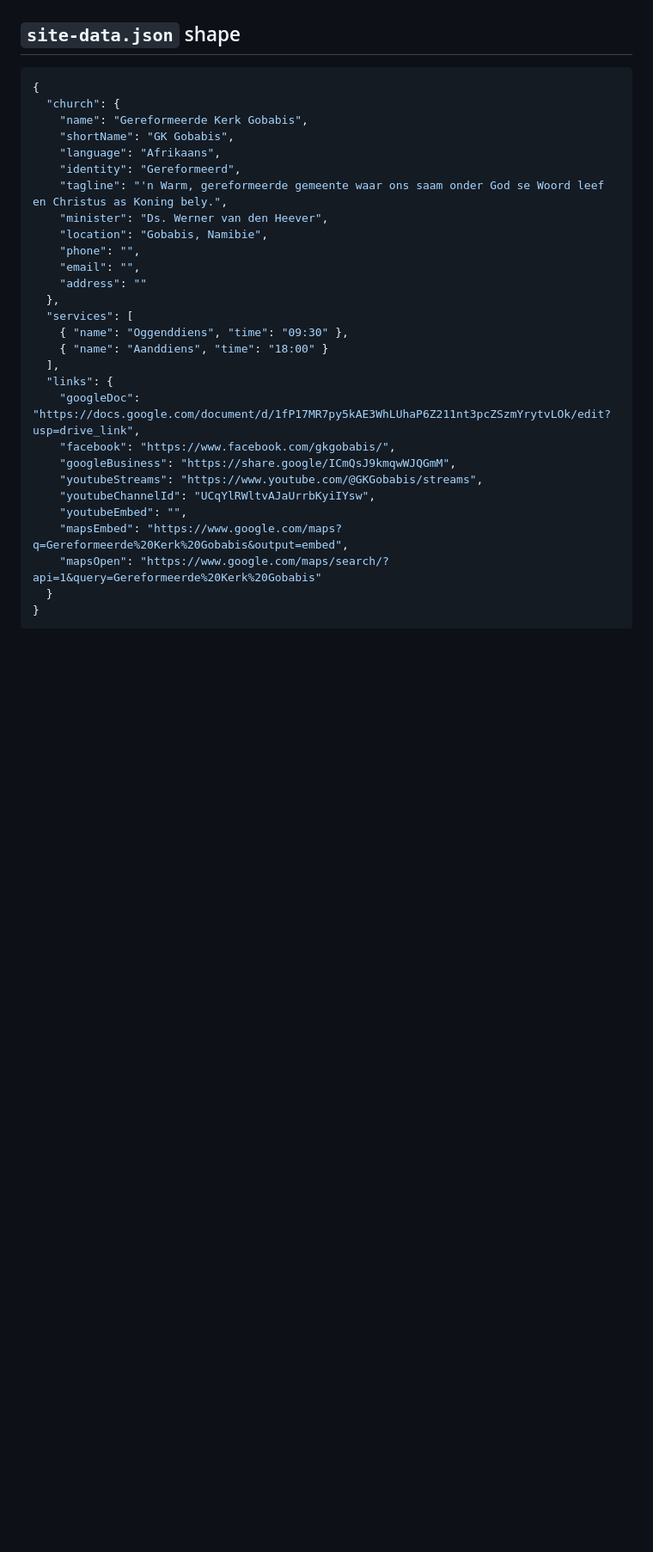
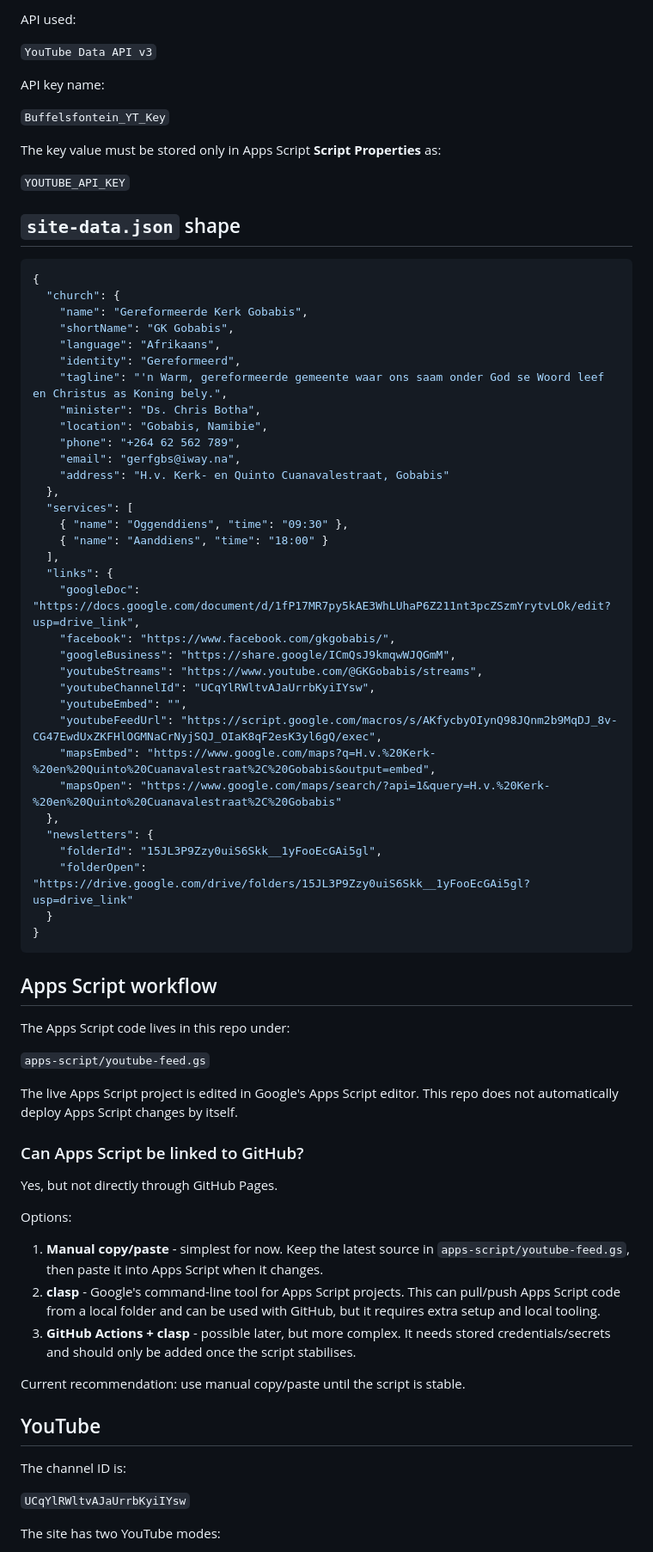
Before and after one commit to Jan3dp/buffelsfontein, a Markdown page: README.md, the part around one of its changes. Shown at 86% size. GitHub-like rendering; blank space fills up the shorter version.

````diff
--- a/README.md
+++ b/README.md
@@ -49,3 +88,14 @@ Use GitHub `site-data.json` for:
+API used:
+
+`YouTube Data API v3`
+
+API key name:
+
+`Buffelsfontein_YT_Key`
+
+The key value must be stored only in Apps Script **Script Properties** as:
+
+`YOUTUBE_API_KEY`
 
 ## `site-data.json` shape
 
@@ -57,11 +107,11 @@ Use GitHub `site-data.json` for:
     "language": "Afrikaans",
     "identity": "Gereformeerd",
     "tagline": "'n Warm, gereformeerde gemeente waar ons saam onder God se Woord leef en Christus as Koning bely.",
-    "minister": "Ds. Werner van den Heever",
+    "minister": "Ds. Chris Botha",
     "location": "Gobabis, Namibie",
-    "phone": "",
-    "email": "",
-    "address": ""
+    "phone": "+264 62 562 789",
+    "email": "gerfgbs@iway.na",
+    "address": "H.v. Kerk- en Quinto Cuanavalestraat, Gobabis"
   },
   "services": [
     { "name": "Oggenddiens", "time": "09:30" },
@@ -74,8 +124,42 @@ Use GitHub `site-data.json` for:
     "youtubeStreams": "https://www.youtube.com/@GKGobabis/streams",
     "youtubeChannelId": "UCqYlRWltvAJaUrrbKyiIYsw",
     "youtubeEmbed": "",
-    "mapsEmbed": "https://www.google.com/maps?q=Gereformeerde%20Kerk%20Gobabis&output=embed",
-    "mapsOpen": "https://www.google.com/maps/search/?api=1&query=Gereformeerde%20Kerk%20Gobabis"
+    "youtubeFeedUrl": "https://script.google.com/macros/s/AKfycbyOIynQ98JQnm2b9MqDJ_8v-CG47EwdUxZKFHlOGMNaCrNyjSQJ_OIaK8qF2esK3yl6gQ/exec",
+    "mapsEmbed": "https://www.google.com/maps?q=H.v.%20Kerk-%20en%20Quinto%20Cuanavalestraat%2C%20Gobabis&output=embed",
+    "mapsOpen": "https://www.google.com/maps/search/?api=1&query=H.v.%20Kerk-%20en%20Quinto%20Cuanavalestraat%2C%20Gobabis"
+  },
+  "newsletters": {
+    "folderId": "15JL3P9Zzy0uiS6Skk__1yFooEcGAi5gl",
+    "folderOpen": "https://drive.google.com/drive/folders/15JL3P9Zzy0uiS6Skk__1yFooEcGAi5gl?usp=drive_link"
   }
 }
 ```
+
+## Apps Script workflow
+
+The Apps Script code lives in this repo under:
+
+`apps-script/youtube-feed.gs`
+
+The live Apps Script project is edited in Google's Apps Script editor. This repo does not automatically deploy Apps Script changes by itself.
+
+### Can Apps Script be linked to GitHub?
+
+Yes, but not directly through GitHub Pages.
+
+Options:
+
+1. **Manual copy/paste** - simplest for now. Keep the latest source in `apps-script/youtube-feed.gs`, then paste it into Apps Script when it changes.
+2. **clasp** - Google's command-line tool for Apps Script projects. This can pull/push Apps Script code from a local folder and can be used with GitHub, but it requires extra setup and local tooling.
+3. **GitHub Actions + clasp** - possible later, but more complex. It needs stored credentials/secrets and should only be added once the script stabilises.
+
+Current recommendation: use manual copy/paste until the script is stable.
+
+## YouTube
+
+The channel ID is:
+
+`UCqYlRWltvAJaUrrbKyiIYsw`
+
+The site has two YouTube modes:
+
````
Also changed, not shown: other parts of README.md (+86 -43 lines).
